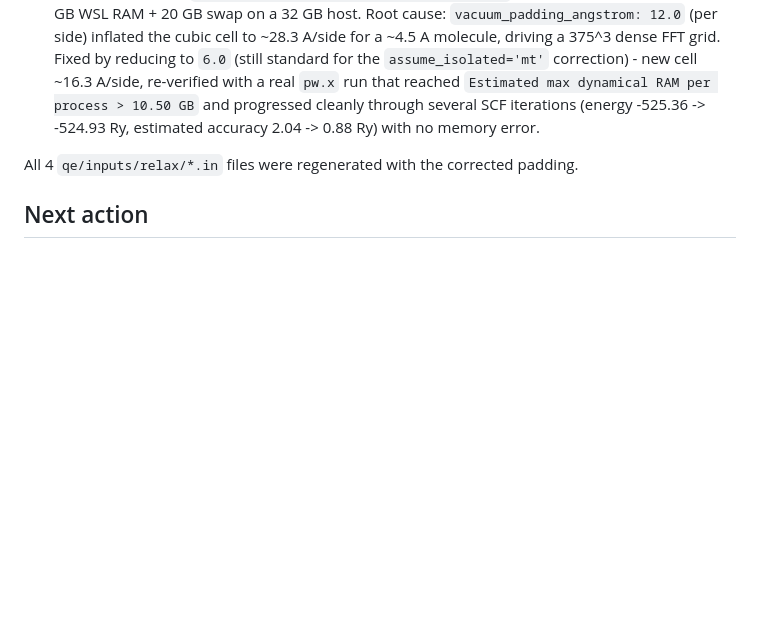
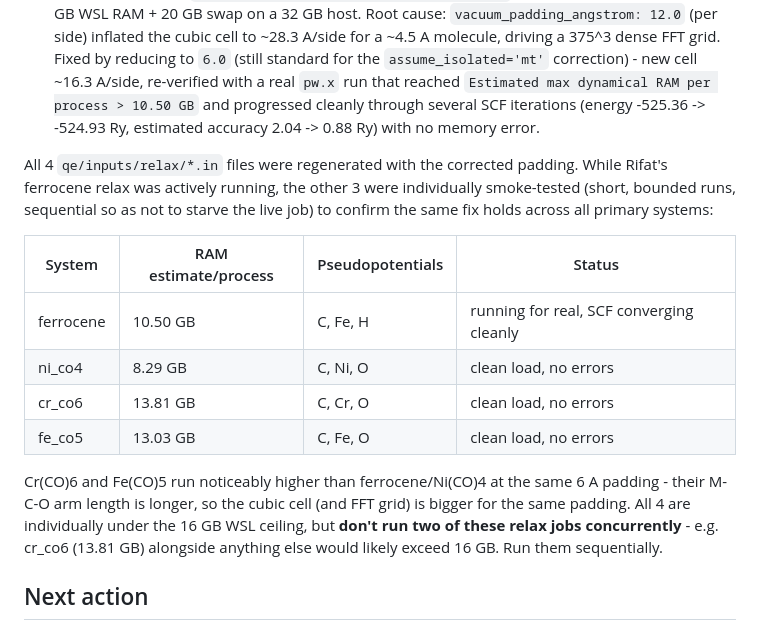
Before and after one commit to Rifat19R/ActiStruct, a Markdown page: docs/PHASE1_SUMMARY.md, the part around the change. Rendered like a GitHub page; blank space fills up the shorter version.

Commit message:
docs: confirm padding fix across all 4 primary systems
ni_co4, cr_co6, fe_co5 individually smoke-tested with the corrected
6A/side padding while ferrocene's real relax was running (sequential,
bounded runs to avoid starving the live job). All 4 land under the
16GB WSL ceiling and load pseudopotentials cleanly. cr_co6 (13.81GB)
and fe_co5 (13.03GB) run noticeably higher than ferrocene/ni_co4 due
to longer M-C-O arm length at the same padding - flagged that these
should be run sequentially, not concurrently.

```diff
--- a/docs/PHASE1_SUMMARY.md
+++ b/docs/PHASE1_SUMMARY.md
@@ -39,7 +39,16 @@ Rifat ran `pw.x` on `ferrocene_initial.in` via WSL and hit `MPI_ABORT` (rank 1,
 1. **Wrong input path used initially** (`qe_inputs/initial_relax/ferrocene.in`, which never existed) - the actual generated path is `qe/inputs/relax/ferrocene_initial.in`. Confirmed via the `CRASH` file QE wrote: `from read_input : error #1, opening input file`.
 2. **After fixing the path, the job ran but got OOM-killed** (and briefly destabilized the WSL VM). QE's own estimate: `Estimated total dynamical RAM > 54.79 GB` for a 2-process run, against 16 GB WSL RAM + 20 GB swap on a 32 GB host. Root cause: `vacuum_padding_angstrom: 12.0` (per side) inflated the cubic cell to ~28.3 A/side for a ~4.5 A molecule, driving a 375^3 dense FFT grid. Fixed by reducing to `6.0` (still standard for the `assume_isolated='mt'` correction) - new cell ~16.3 A/side, re-verified with a real `pw.x` run that reached `Estimated max dynamical RAM per process > 10.50 GB` and progressed cleanly through several SCF iterations (energy -525.36 -> -524.93 Ry, estimated accuracy 2.04 -> 0.88 Ry) with no memory error.
 
-All 4 `qe/inputs/relax/*.in` files were regenerated with the corrected padding.
+All 4 `qe/inputs/relax/*.in` files were regenerated with the corrected padding. While Rifat's ferrocene relax was actively running, the other 3 were individually smoke-tested (short, bounded runs, sequential so as not to starve the live job) to confirm the same fix holds across all primary systems:
+
+| System | RAM estimate/process | Pseudopotentials | Status |
+|---|---|---|---|
+| ferrocene | 10.50 GB | C, Fe, H | running for real, SCF converging cleanly |
+| ni_co4 | 8.29 GB | C, Ni, O | clean load, no errors |
+| cr_co6 | 13.81 GB | C, Cr, O | clean load, no errors |
+| fe_co5 | 13.03 GB | C, Fe, O | clean load, no errors |
+
+Cr(CO)6 and Fe(CO)5 run noticeably higher than ferrocene/Ni(CO)4 at the same 6 A padding - their M-C-O arm length is longer, so the cubic cell (and FFT grid) is bigger for the same padding. All 4 are individually under the 16 GB WSL ceiling, but **don't run two of these relax jobs concurrently** - e.g. cr_co6 (13.81 GB) alongside anything else would likely exceed 16 GB. Run them sequentially.
 
 ## Next action
 
```
Also changed, not shown: reports/daily_logs/2026-06-29.md (+3 -1 lines).
